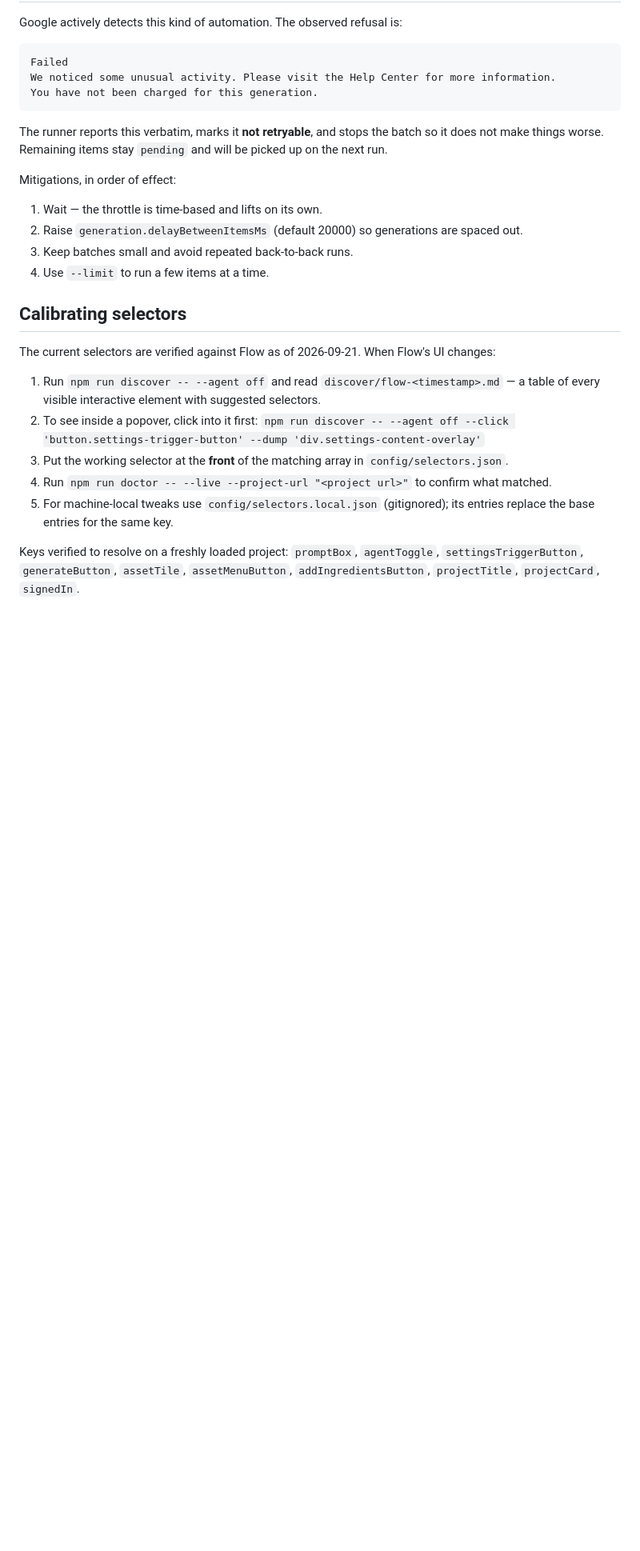
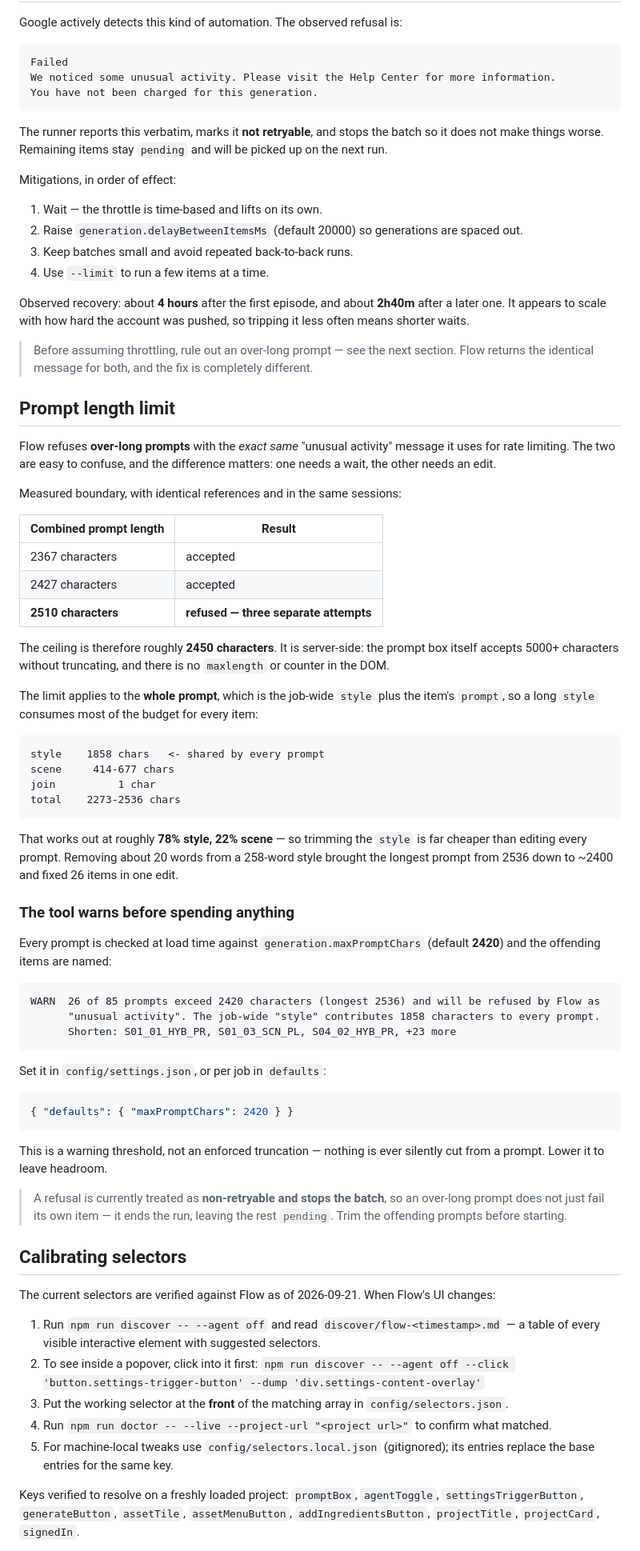
Before and after one commit to kennydodo/FlowBatch, a Markdown page: README.md, the part around one of its changes. Shown at 80% size. GitHub-like rendering; blank space fills up the shorter version.

Commit message:
Document the prompt length limit and how it masquerades as throttling
Flow returns the identical 'unusual activity' message for an over-long prompt and for rate limiting, which makes the two easy to confuse and sent this project down the wrong path twice. Measured boundary: 2367 and 2427 characters were accepted while 2510 was refused three times, with identical references and in the same sessions, so the ceiling is roughly 2450 characters for the combined prompt.

The limit is server-side: the prompt box accepts 5000+ characters without truncating and has no maxlength or counter. It applies to the job-wide style plus the item prompt, and a 1858-character style consumes roughly 78% of the budget for every item - which is why trimming the style fixes many items at once where editing each scene does not. generation.maxPromptChars (default 2420) drives a load-time warning that names the offending items; it is a warning threshold, never a silent truncation.

Also records the observed throttle recovery times (about 4 hours, then 2h40m), points the rate-limit section at the length section before concluding throttling, adds troubleshooting rows for both causes, and notes in Limitations that a refusal currently ends the run with the rest left pending rather than skipping the item.

````diff
--- a/README.md
+++ b/README.md
@@ -431,6 +431,68 @@ Mitigations, in order of effect:
 3. Keep batches small and avoid repeated back-to-back runs.
 4. Use `--limit` to run a few items at a time.
 
+Observed recovery: about **4 hours** after the first episode, and about **2h40m** after a later one.
+It appears to scale with how hard the account was pushed, so tripping it less often means shorter
+waits.
+
+> Before assuming throttling, rule out an over-long prompt — see the next section. Flow returns the
+> identical message for both, and the fix is completely different.
+
+## Prompt length limit
+
+Flow refuses **over-long prompts** with the *exact same* "unusual activity" message it uses for rate
+limiting. The two are easy to confuse, and the difference matters: one needs a wait, the other needs
+an edit.
+
+Measured boundary, with identical references and in the same sessions:
+
+| Combined prompt length | Result |
+| --- | --- |
+| 2367 characters | accepted |
+| 2427 characters | accepted |
+| **2510 characters** | **refused — three separate attempts** |
+
+The ceiling is therefore roughly **2450 characters**. It is server-side: the prompt box itself
+accepts 5000+ characters without truncating, and there is no `maxlength` or counter in the DOM.
+
+The limit applies to the **whole prompt**, which is the job-wide `style` plus the item's `prompt`, so
+a long `style` consumes most of the budget for every item:
+
+```
+style    1858 chars   <- shared by every prompt
+scene     414-677 chars
+join          1 char
+total    2273-2536 chars
+```
+
+That works out at roughly **78% style, 22% scene** — so trimming the `style` is far cheaper than
+editing every prompt. Removing about 20 words from a 258-word style brought the longest prompt from
+2536 down to ~2400 and fixed 26 items in one edit.
+
+### The tool warns before spending anything
+
+Every prompt is checked at load time against `generation.maxPromptChars` (default **2420**) and the
+offending items are named:
+
+```
+WARN  26 of 85 prompts exceed 2420 characters (longest 2536) and will be refused by Flow as
+      "unusual activity". The job-wide "style" contributes 1858 characters to every prompt.
+      Shorten: S01_01_HYB_PR, S01_03_SCN_PL, S04_02_HYB_PR, +23 more
+```
+
+Set it in `config/settings.json`, or per job in `defaults`:
+
+```json
+{ "defaults": { "maxPromptChars": 2420 } }
+```
+
+This is a warning threshold, not an enforced truncation — nothing is ever silently cut from a
+prompt. Lower it to leave headroom.
+
+> A refusal is currently treated as **non-retryable and stops the batch**, so an over-long prompt
+> does not just fail its own item — it ends the run, leaving the rest `pending`. Trim the offending
+> prompts before starting.
+
 ## Calibrating selectors
 
 The current selectors are verified against Flow as of 2026-09-21. When Flow's UI changes:
````
Also changed, not shown: other parts of README.md (+6 -1 lines), AGENTS.md (+6 -0 lines).
